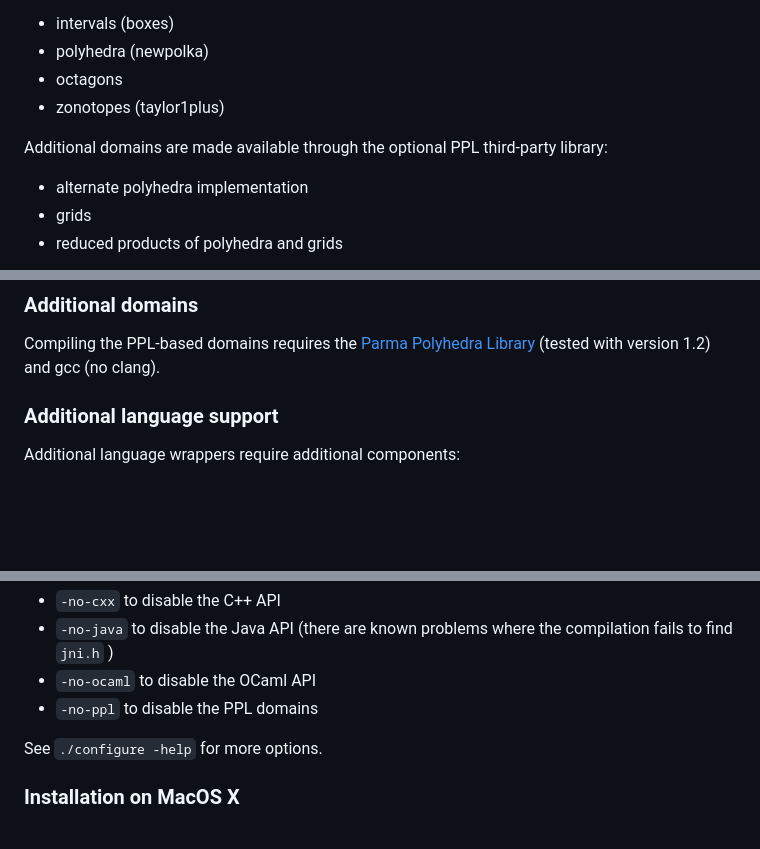
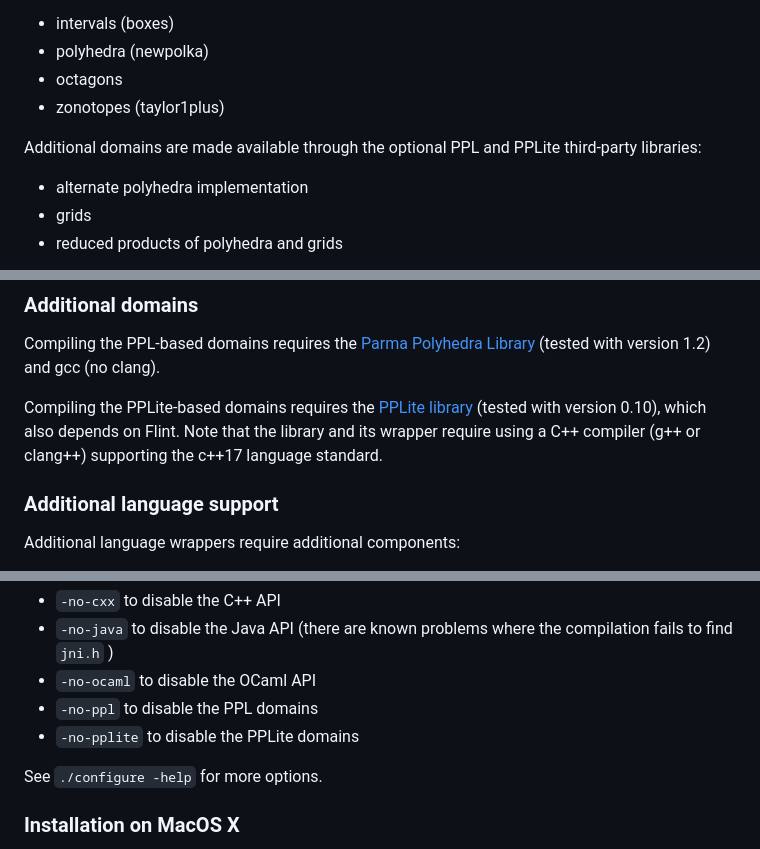
Before and after one commit to antoinemine/apron, a Markdown page: README.md, 3 parts joined by grey strips. GitHub-like rendering; blank space fills up the shorter version.

Commit message:
Updated with info on PPLite.

```diff
--- a/README.md
+++ b/README.md
@@ -21,7 +21,7 @@ Apron includes the following numeric domains:
 * octagons
 * zonotopes (taylor1plus)
 
-Additional domains are made available through the optional PPL third-party library:
+Additional domains are made available through the optional PPL and PPLite third-party libraries:
 * alternate polyhedra implementation
 * grids
 * reduced products of polyhedra and grids
@@ -49,6 +49,9 @@ Compiling the built-in domains with the C interface requires:
 ### Additional domains
 
 Compiling the PPL-based domains requires the [Parma Polyhedra Library](http://bugseng.com/products/ppl) (tested with version 1.2) and gcc (no clang).
+
+Compiling the PPLite-based domains requires the [PPLite library](https://github.com/ezaffanella/PPLite) (tested with version 0.10), which also depends on Flint.
+Note that the library and its wrapper require using a C++ compiler (g++ or clang++) supporting the c++17 language standard.
 
 
 ### Additional language support
@@ -91,6 +94,7 @@ In case some components fail to compile, it is possible to disable them through
 * `-no-java` to disable the Java API (there are known problems where the compilation fails to find `jni.h` )
 * `-no-ocaml` to disable the OCaml API
 * `-no-ppl` to disable the PPL domains
+* `-no-pplite` to disable the PPLite domains
 
 See `./configure -help` for more options.
 
```
